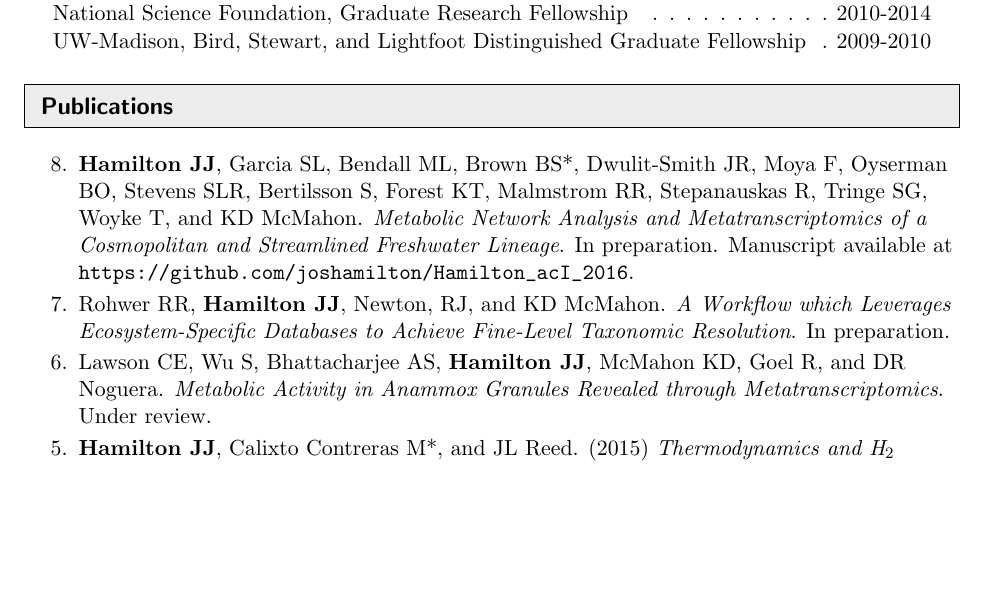
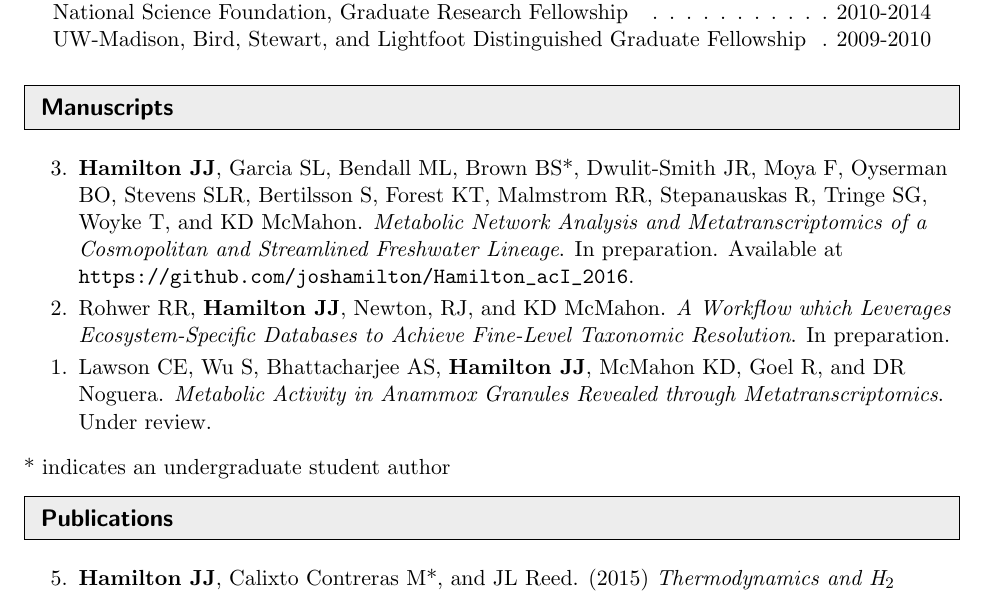
Before and after one commit to joshamilton/professional, a LaTeX CV (CV/HamiltonCV.tex): part of page 1 of 4, cut so that both start at the same text, the shorter picture padded with empty space. Compiled offline with pdfLaTeX.

Commit message:
Split off "In prep" into "Manuscripts"

```diff
--- a/CV/HamiltonCV.tex
+++ b/CV/HamiltonCV.tex
@@ -134,12 +134,19 @@ Madison, WI 53706 & \emph{Web}: \url{http://joshamilton.net} \\
 \end{tabular*}\end{center}\vspace*{-16pt}
 
 %%%%%%%%%%%%%%%%%%%%%%%%%%%%%%
+\resheading{Manuscripts}
+%%%%%%%%%%%%%%%%%%%%%%%%%%%%%%
+\begin{etaremune}[itemsep=-2pt]
+	\item \textbf{Hamilton JJ}, Garcia SL, Bendall ML, Brown BS*, Dwulit-Smith JR, Moya F, Oyserman BO, Stevens SLR, Bertilsson S, Forest KT, Malmstrom RR, Stepanauskas R, Tringe SG, Woyke T, and KD McMahon. \emph{Metabolic Network Analysis and Metatranscriptomics of a Cosmopolitan and Streamlined Freshwater Lineage}. In preparation. Available at \url{https://github.com/joshamilton/Hamilton_acI_2016}.
+	\item Rohwer RR, \textbf{Hamilton JJ}, Newton, RJ, and KD McMahon. \emph{A Workflow which Leverages Ecosystem-Specific Databases to Achieve Fine-Level Taxonomic Resolution}. In preparation.
+	\item Lawson CE, Wu S, Bhattacharjee AS, \textbf{Hamilton JJ}, McMahon KD, Goel R, and DR Noguera. \emph{Metabolic Activity in Anammox Granules Revealed through Metatranscriptomics}. Under review.
+\end{etaremune}
+* indicates an undergraduate student author
+
+%%%%%%%%%%%%%%%%%%%%%%%%%%%%%%
 \resheading{Publications}
 %%%%%%%%%%%%%%%%%%%%%%%%%%%%%%
 \begin{etaremune}[itemsep=-2pt]
-	\item \textbf{Hamilton JJ}, Garcia SL, Bendall ML, Brown BS*, Dwulit-Smith JR, Moya F, Oyserman BO, Stevens SLR, Bertilsson S, Forest KT, Malmstrom RR, Stepanauskas R, Tringe SG, Woyke T, and KD McMahon. \emph{Metabolic Network Analysis and Metatranscriptomics of a Cosmopolitan and Streamlined Freshwater Lineage}. In preparation. Manuscript available at \url{https://github.com/joshamilton/Hamilton_acI_2016}.
-	\item Rohwer RR, \textbf{Hamilton JJ}, Newton, RJ, and KD McMahon. \emph{A Workflow which Leverages Ecosystem-Specific Databases to Achieve Fine-Level Taxonomic Resolution}. In preparation.
-	\item Lawson CE, Wu S, Bhattacharjee AS, \textbf{Hamilton JJ}, McMahon KD, Goel R, and DR Noguera. \emph{Metabolic Activity in Anammox Granules Revealed through Metatranscriptomics}. Under review.
 	\item \textbf{Hamilton JJ}, Calixto Contreras M*, and JL Reed. (2015) \emph{Thermodynamics and H$_2$ Transfer in a Methanogenic, Syntrophic Community.} PLoS Computational Biology. 11(7): e1004364. \href{http://journals.plos.org/ploscompbiol/article?id=10.1371/journal.pcbi.1004364}{doi:10.1371/journal.pcbi.1004364}.
 	\item Vinay-Lara E, \textbf{Hamilton JJ}, Stahl B, Broadbent JR, Reed JL, and JL Steele. (2014) \emph{Genome-Scale Reconstruction of Metabolic Networks of Lactobacillus casei ATCC 334 and 12A}. PLoS ONE. 9(11): e110785. \href{http://journals.plos.org/plosone/article?id=10.1371/journal.pone.0110785}{doi:10.1371/journal.pone.0110785}.
 	\item \textbf{Hamilton JJ} and JL Reed. (2014) \emph{Software Platforms to Facilitate Reconstructing Genome-Scale Metabolic Networks}. Environmental Microbiology. 16(1): 49-59. \href{http://onlinelibrary.wiley.com/doi/10.1111/1462-2920.12312/abstract}{doi:10.1111/1462-2920.12312}.
```
Also changed, not shown: CV/HamiltonCV.pdf.
